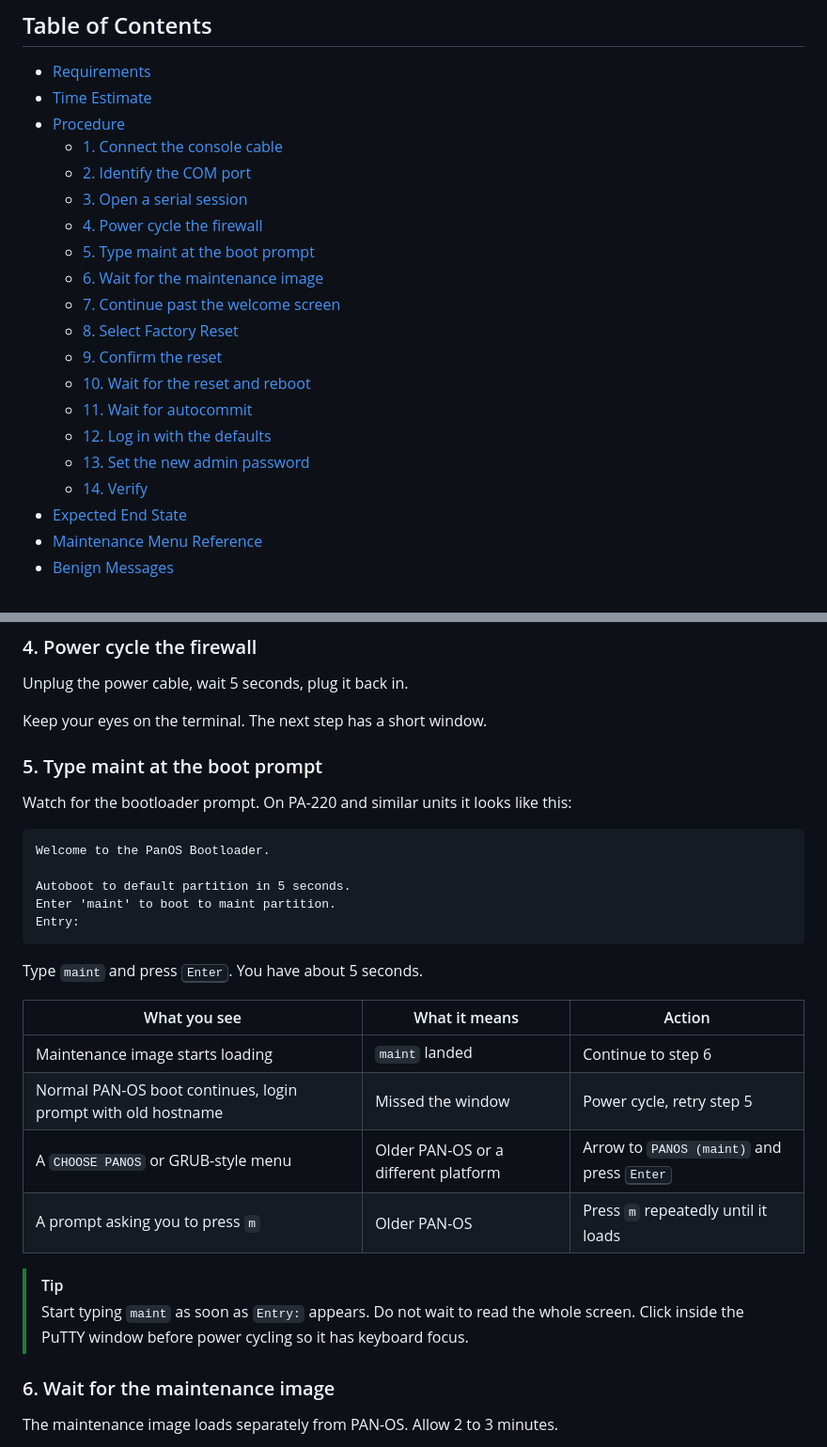
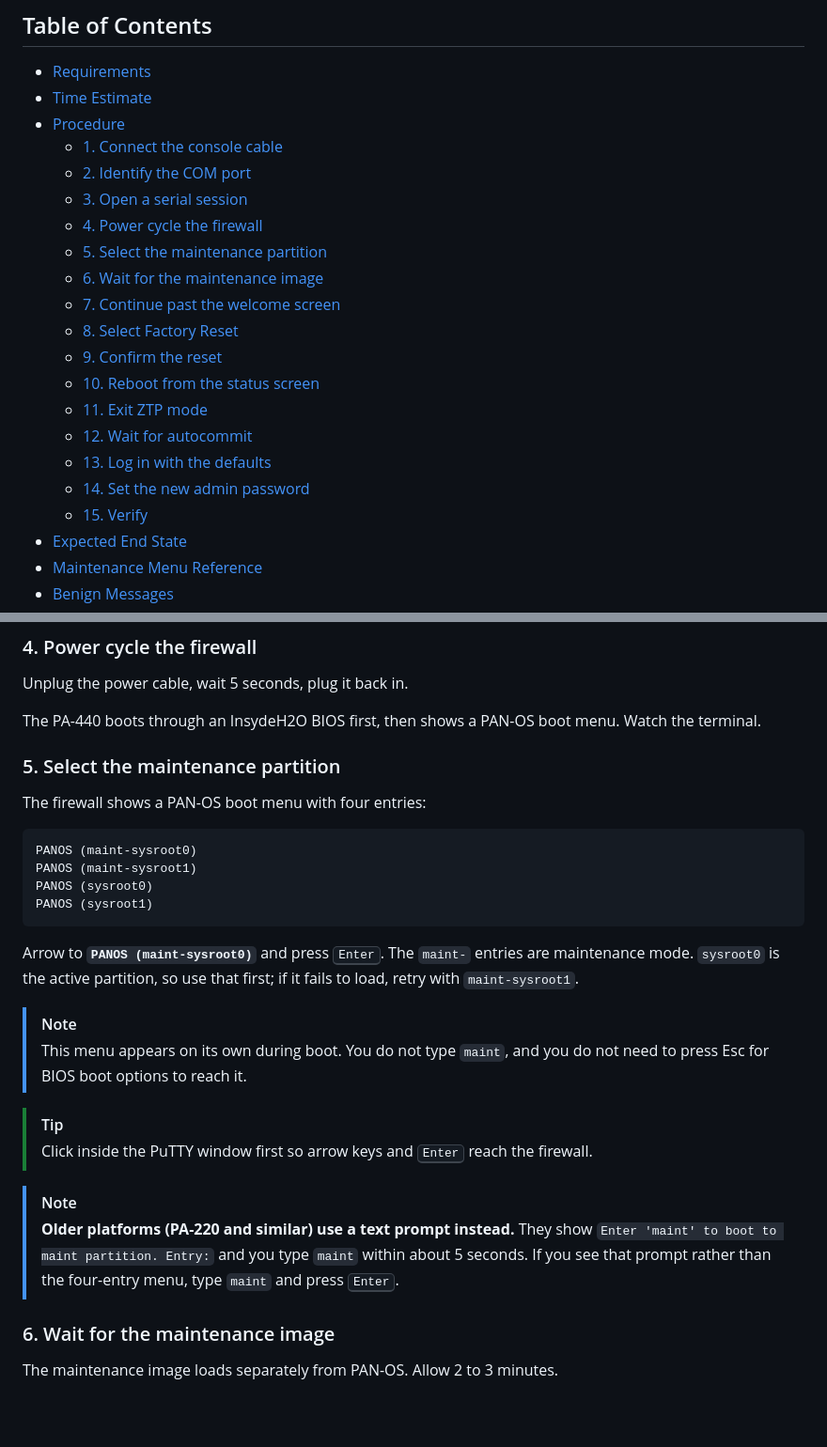
Before and after one commit to MarkAblai/Network-Lab-Documentation, a Markdown page: Palo-Alto-Firewall/factory_reset_unknown_password.md, 2 parts joined by grey strips. Shown at 94% size. Rendered like a GitHub page; blank space fills up the shorter version.

````diff
--- a/Palo-Alto-Firewall/factory_reset_unknown_password.md
+++ b/Palo-Alto-Firewall/factory_reset_unknown_password.md
@@ -29,16 +32,17 @@ Written for lab environments where firewalls are reset between semesters.
   - [2. Identify the COM port](#2-identify-the-com-port)
   - [3. Open a serial session](#3-open-a-serial-session)
   - [4. Power cycle the firewall](#4-power-cycle-the-firewall)
-  - [5. Type maint at the boot prompt](#5-type-maint-at-the-boot-prompt)
+  - [5. Select the maintenance partition](#5-select-the-maintenance-partition)
   - [6. Wait for the maintenance image](#6-wait-for-the-maintenance-image)
   - [7. Continue past the welcome screen](#7-continue-past-the-welcome-screen)
   - [8. Select Factory Reset](#8-select-factory-reset)
   - [9. Confirm the reset](#9-confirm-the-reset)
-  - [10. Wait for the reset and reboot](#10-wait-for-the-reset-and-reboot)
-  - [11. Wait for autocommit](#11-wait-for-autocommit)
-  - [12. Log in with the defaults](#12-log-in-with-the-defaults)
-  - [13. Set the new admin password](#13-set-the-new-admin-password)
-  - [14. Verify](#14-verify)
+  - [10. Reboot from the status screen](#10-reboot-from-the-status-screen)
+  - [11. Exit ZTP mode](#11-exit-ztp-mode)
+  - [12. Wait for autocommit](#12-wait-for-autocommit)
+  - [13. Log in with the defaults](#13-log-in-with-the-defaults)
+  - [14. Set the new admin password](#14-set-the-new-admin-password)
+  - [15. Verify](#15-verify)
 - [Expected End State](#expected-end-state)
 - [Maintenance Menu Reference](#maintenance-menu-reference)
 - [Benign Messages](#benign-messages)
@@ -118,31 +121,29 @@ Click **Open**. Press <kbd>Enter</kbd> once. If the firewall is running, a login
 
 Unplug the power cable, wait 5 seconds, plug it back in.
 
-Keep your eyes on the terminal. The next step has a short window.
+The PA-440 boots through an InsydeH2O BIOS first, then shows a PAN-OS boot menu. Watch the terminal.
 
-### 5. Type maint at the boot prompt
+### 5. Select the maintenance partition
 
-Watch for the bootloader prompt. On PA-220 and similar units it looks like this:
+The firewall shows a PAN-OS boot menu with four entries:
 
 ```
-Welcome to the PanOS Bootloader.
-
-Autoboot to default partition in 5 seconds.
-Enter 'maint' to boot to maint partition.
-Entry:
+PANOS (maint-sysroot0)
+PANOS (maint-sysroot1)
+PANOS (sysroot0)
+PANOS (sysroot1)
 ```
 
-Type `maint` and press <kbd>Enter</kbd>. You have about 5 seconds.
+Arrow to **`PANOS (maint-sysroot0)`** and press <kbd>Enter</kbd>. The `maint-` entries are maintenance mode. `sysroot0` is the active partition, so use that first; if it fails to load, retry with `maint-sysroot1`.
 
-| What you see | What it means | Action |
-| --- | --- | --- |
-| Maintenance image starts loading | `maint` landed | Continue to step 6 |
-| Normal PAN-OS boot continues, login prompt with old hostname | Missed the window | Power cycle, retry step 5 |
-| A `CHOOSE PANOS` or GRUB-style menu | Older PAN-OS or a different platform | Arrow to `PANOS (maint)` and press <kbd>Enter</kbd> |
-| A prompt asking you to press `m` | Older PAN-OS | Press `m` repeatedly until it loads |
+> [!NOTE]
+> This menu appears on its own during boot. You do not type `maint`, and you do not need to press Esc for BIOS boot options to reach it.
 
 > [!TIP]
-> Start typing `maint` as soon as `Entry:` appears. Do not wait to read the whole screen. Click inside the PuTTY window before power cycling so it has keyboard focus.
+> Click inside the PuTTY window first so arrow keys and <kbd>Enter</kbd> reach the firewall.
+
+> [!NOTE]
+> **Older platforms (PA-220 and similar) use a text prompt instead.** They show `Enter 'maint' to boot to maint partition. Entry:` and you type `maint` within about 5 seconds. If you see that prompt rather than the four-entry menu, type `maint` and press <kbd>Enter</kbd>.
 
 ### 6. Wait for the maintenance image
 
````
Also changed, not shown: other parts of Palo-Alto-Firewall/factory_reset_unknown_password.md (+57 -31 lines).
